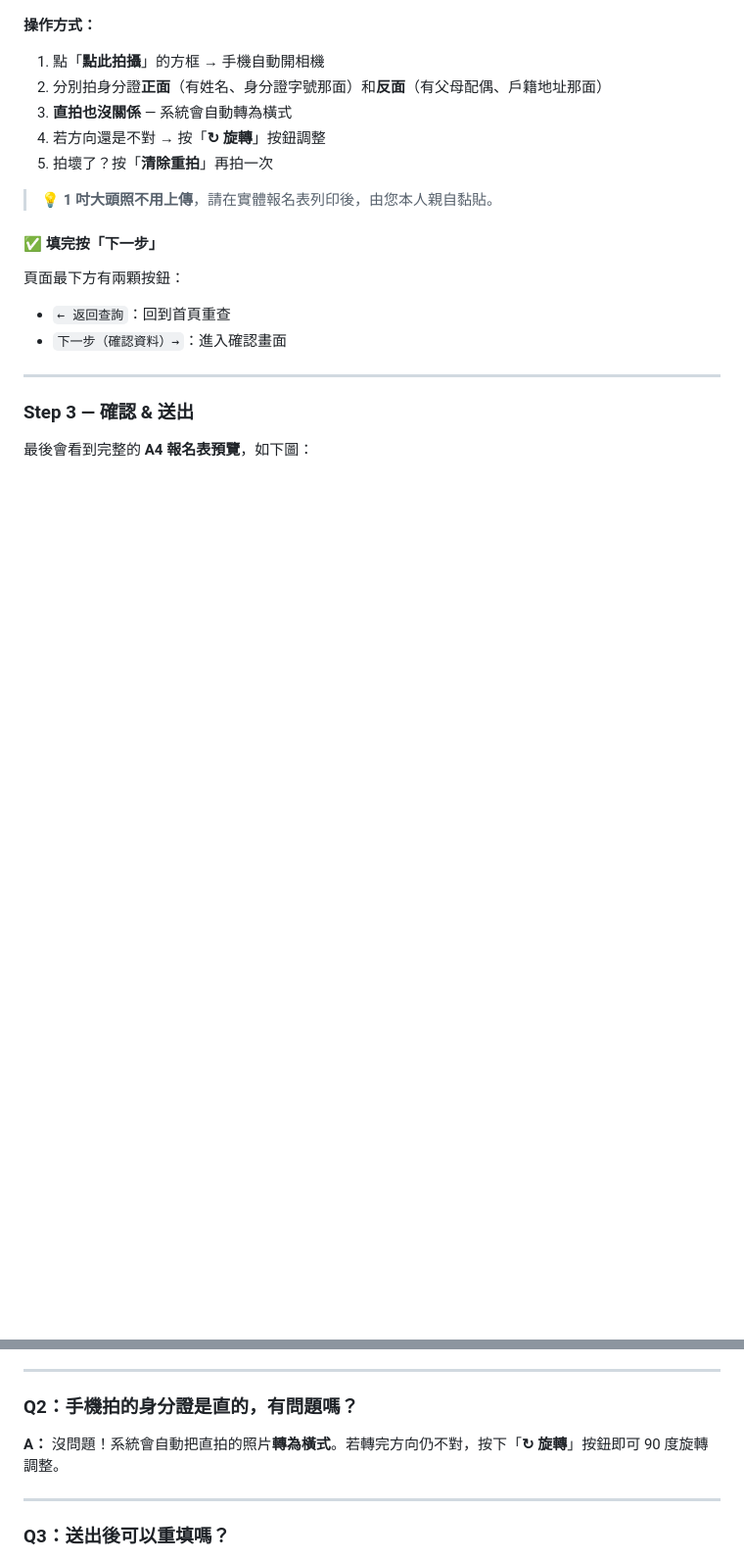
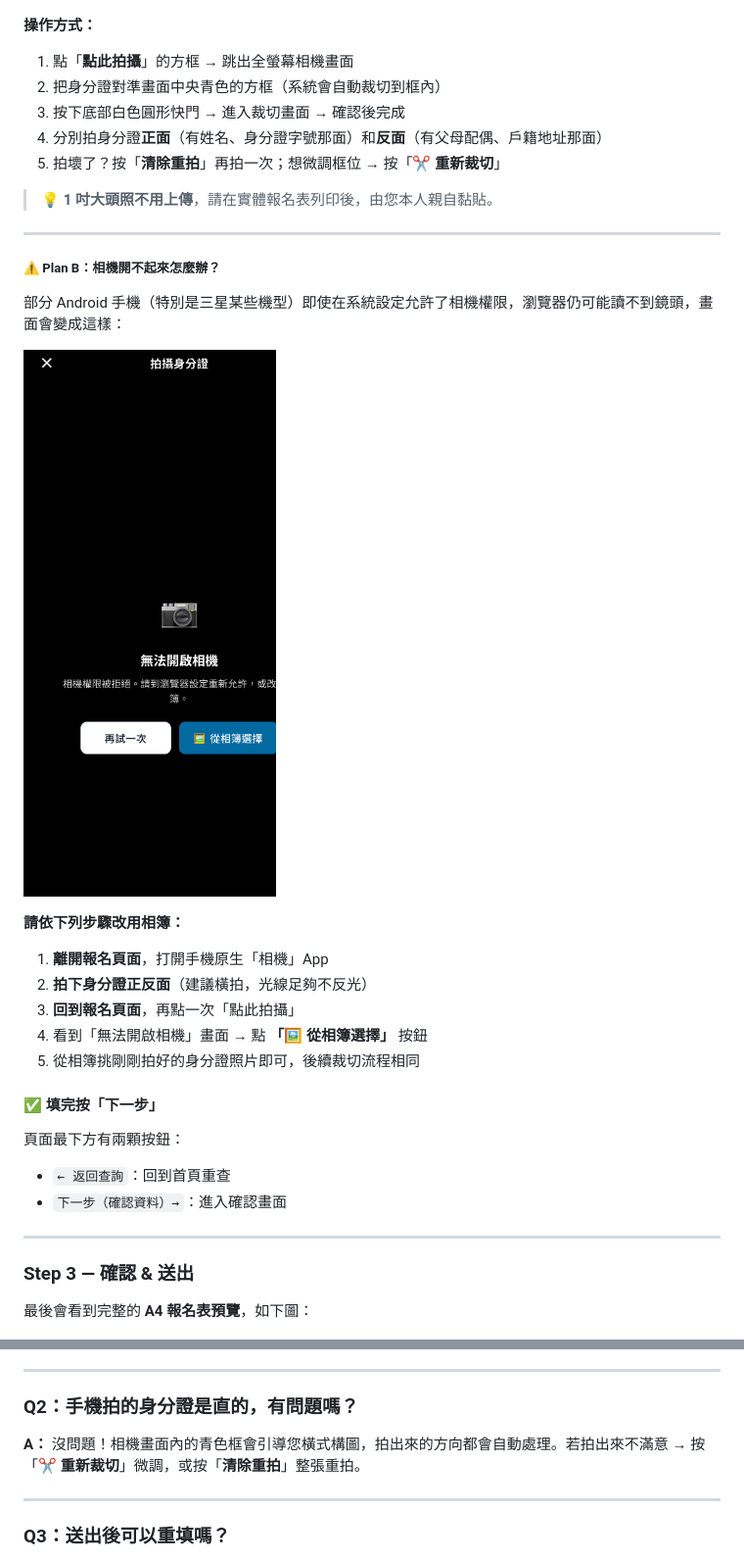
Before and after one commit to ISHA-TAICHUNG/isha-retest-form, a Markdown page: docs/使用說明-學員版.md, 2 parts joined by grey strips. Shown at 98% size. GitHub-like rendering; pictures changed too: docs/screenshots/08-camera-error.png (added); blank space fills up the shorter version.

Commit message:
docs: 海報加入 Plan B（相機開不起來改用相簿）
學員回報 Android（特別是三星）即使系統允許相機權限，瀏覽器仍
可能讀不到鏡頭。雖然程式端 fallback UI 已正常觸發「從相簿選擇」
按鈕，但學員不知道有這條路 → 補進使用說明引導。

- 新增 docs/screenshots/08-camera-error.png（Playwright 截圖）
- docs/poster-template/poster.html：在 3 步驟下方加入綠色 Plan B
  區塊，顯示錯誤畫面 + 改用相簿的 3 步驟
- docs/使用說明-學員版.md：新增 Plan B 段落 + FAQ 同步調整
  （移除已過時的「↻ 旋轉」按鈕說明）
- docs/poster-template/3-capture-camera-error.cjs：截圖工具腳本
- 重新產出 docs/使用說明-一頁版.png + .pdf

Co-Authored-By: Claude Sonnet 4.5 <noreply@anthropic.com>

```diff
--- a/docs/使用說明-學員版.md
+++ b/docs/使用說明-學員版.md
@@ -70,13 +70,29 @@ https://isha-taichung.github.io/isha-retest-form/
 
 **操作方式：**
 
-1. 點「**點此拍攝**」的方框 → 手機自動開相機
-2. 分別拍身分證**正面**（有姓名、身分證字號那面）和**反面**（有父母配偶、戶籍地址那面）
-3. **直拍也沒關係** — 系統會自動轉為橫式
-4. 若方向還是不對 → 按「**↻ 旋轉**」按鈕調整
-5. 拍壞了？按「**清除重拍**」再拍一次
+1. 點「**點此拍攝**」的方框 → 跳出全螢幕相機畫面
+2. 把身分證對準畫面中央青色的方框（系統會自動裁切到框內）
+3. 按下底部白色圓形快門 → 進入裁切畫面 → 確認後完成
+4. 分別拍身分證**正面**（有姓名、身分證字號那面）和**反面**（有父母配偶、戶籍地址那面）
+5. 拍壞了？按「**清除重拍**」再拍一次；想微調框位 → 按「**✂ 重新裁切**」
 
 > 💡 **1 吋大頭照不用上傳**，請在實體報名表列印後，由您本人親自黏貼。
+
+---
+
+##### ⚠️ Plan B：相機開不起來怎麼辦？
+
+部分 Android 手機（特別是三星某些機型）即使在系統設定允許了相機權限，瀏覽器仍可能讀不到鏡頭，畫面會變成這樣：
+
+![相機無法開啟](./screenshots/08-camera-error.png)
+
+**請依下列步驟改用相簿：**
+
+1. **離開報名頁面**，打開手機原生「相機」App
+2. **拍下身分證正反面**（建議橫拍，光線足夠不反光）
+3. **回到報名頁面**，再點一次「點此拍攝」
+4. 看到「無法開啟相機」畫面 → 點 **「🖼️ 從相簿選擇」** 按鈕
+5. 從相簿挑剛剛拍好的身分證照片即可，後續裁切流程相同
 
 #### ✅ 填完按「下一步」
 
@@ -124,7 +140,7 @@ https://isha-taichung.github.io/isha-retest-form/
 
 ### Q2：手機拍的身分證是直的，有問題嗎？
 
-**A：** 沒問題！系統會自動把直拍的照片**轉為橫式**。若轉完方向仍不對，按下「**↻ 旋轉**」按鈕即可 90 度旋轉調整。
+**A：** 沒問題！相機畫面內的青色框會引導您橫式構圖，拍出來的方向都會自動處理。若拍出來不滿意 → 按「**✂ 重新裁切**」微調，或按「**清除重拍**」整張重拍。
 
 ---
 
```
Also changed, not shown: docs/使用說明-一頁版.png, 3 other files.
